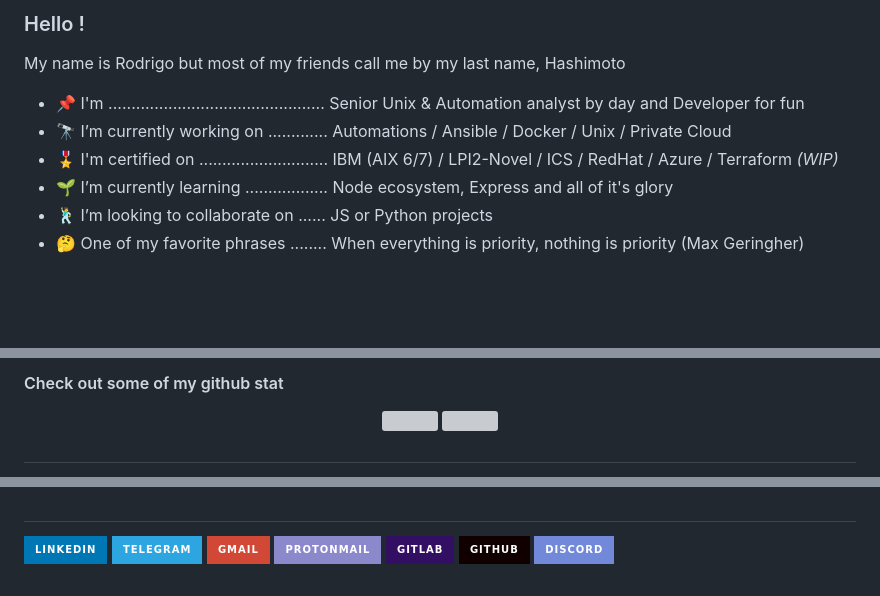
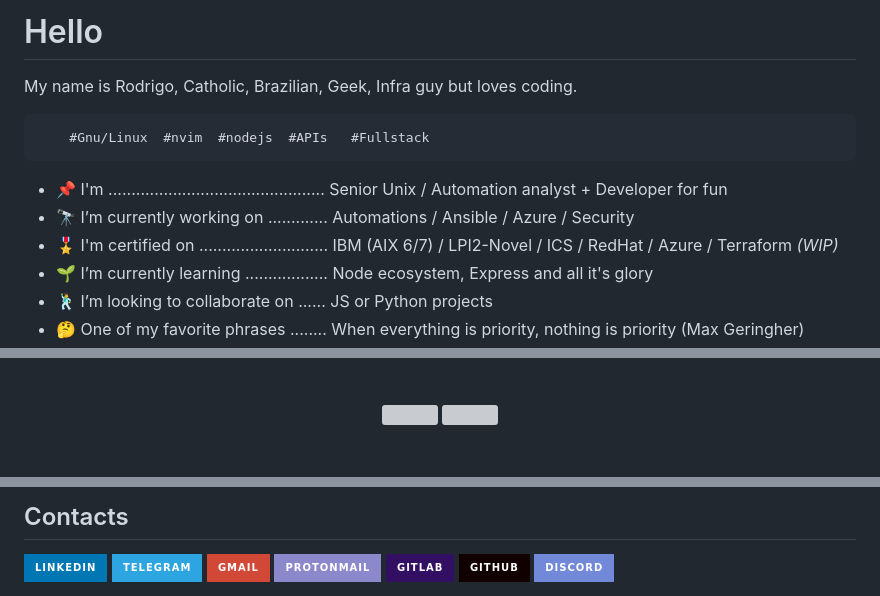
Before and after one commit to rodhash/rodhash, a Markdown page: README.md, 3 parts joined by grey strips. GitHub-like rendering; badges without logos; blank space fills up the shorter version; grey boxes are pictures that could not be loaded.

Commit message:
Update about me, contacts and stats.
Signed-off-by: Rodrigo Hashimoto <rodhash@gmail.com>

```diff
--- a/README.md
+++ b/README.md
@@ -1,11 +1,14 @@
-### Hello !
+# Hello
 
-My name is Rodrigo but most of my friends call me by my last name, Hashimoto
+My name is Rodrigo, Catholic, Brazilian, Geek, Infra guy but loves coding.
 
+<pre>
+    #Gnu/Linux  #nvim  #nodejs  #APIs   #Fullstack
+</pre>
 
-- 📌 I'm ............................................... Senior Unix & Automation analyst by day and Developer for fun
-- 🔭 I’m currently working on ............. Automations / Ansible / Docker / Unix / Private Cloud
+- 📌 I'm ............................................... Senior Unix / Automation analyst + Developer for fun
+- 🔭 I’m currently working on ............. Automations / Ansible / Azure / Security
 - 🎖️ I'm certified on ............................ IBM (AIX 6/7) / LPI2-Novel / ICS / RedHat / Azure / Terraform *(WIP)*
-- 🌱 I’m currently learning .................. Node ecosystem, Express and all of it's glory
+- 🌱 I’m currently learning .................. Node ecosystem, Express and all it's glory
 - 🕺 I’m looking to collaborate on ...... JS or Python projects
 - 🤔 One of my favorite phrases ........ When everything is priority, nothing is priority (Max Geringher)
@@ -16,10 +26,9 @@ My name is Rodrigo but most of my friends call me by my last name, Hashimoto
 
-#### Check out some of my github stat
+<br>
 
 <div align="center">
   <a href="https://github.com/rodhash">
   <img height="180em" src="https://github-readme-stats.vercel.app/api?username=rodhash&show_icons=true&theme=dracula&include_all_commits=true&count_private=true"/>
   <img height="180em" src="https://github-readme-stats.vercel.app/api/top-langs/?username=rodhash&layout=compact&langs_count=7&theme=dracula"/>
-
 </div>
 
@@ -80,5 +92,5 @@ My name is Rodrigo but most of my friends call me by my last name, Hashimoto
 
-##
+## Contacts
 
 <div style="display: inline_block">
   <a href="https://www.linkedin.com/in/rodrigo-hashimoto-7061101b/" target="_blank">
@@ -89,7 +101,6 @@ My name is Rodrigo but most of my friends call me by my last name, Hashimoto
 
   <a href="mailto:rodhash@gmail.com" target="_blank">
   <img align="center" alt="Gmail" height="30" width="70" src="https://img.shields.io/badge/Gmail-D14836?style=for-the-badge&logo=gmail&logoColor=white"></a>
-
 
   <a href="mailto:rodhash@protonmail.com" target="_blank">
   <img align="center" alt="ProtonMail" height="30" width="100" src="https://img.shields.io/badge/ProtonMail-8B89CC?style=for-the-badge&logo=protonmail&logoColor=white"></a>
@@ -103,9 +114,6 @@ My name is Rodrigo but most of my friends call me by my last name, Hashimoto
   <a href="https://discord.gg/qArd2UjuZn" target="_blank">
   <img align="center" alt="Discord" height="30" width="90"  src="https://img.shields.io/badge/Discord-7289DA?style=for-the-badge&logo=discord&logoColor=white"></a>
   </div>
-
-
-
 
 <!--
 **rodhash/rodhash** is a ✨ _special_ ✨ repository because its `README.md` (this file) appears on your GitHub profile.
```
Also changed, not shown: other parts of README.md (+21 -11 lines).
